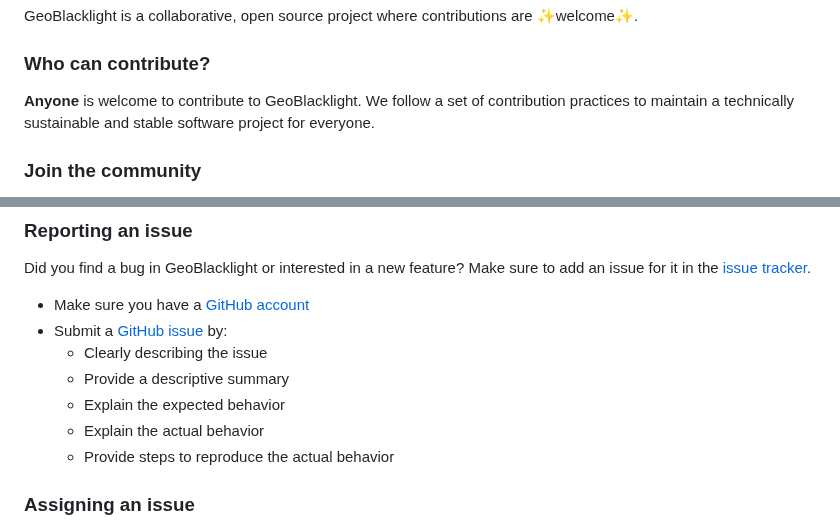
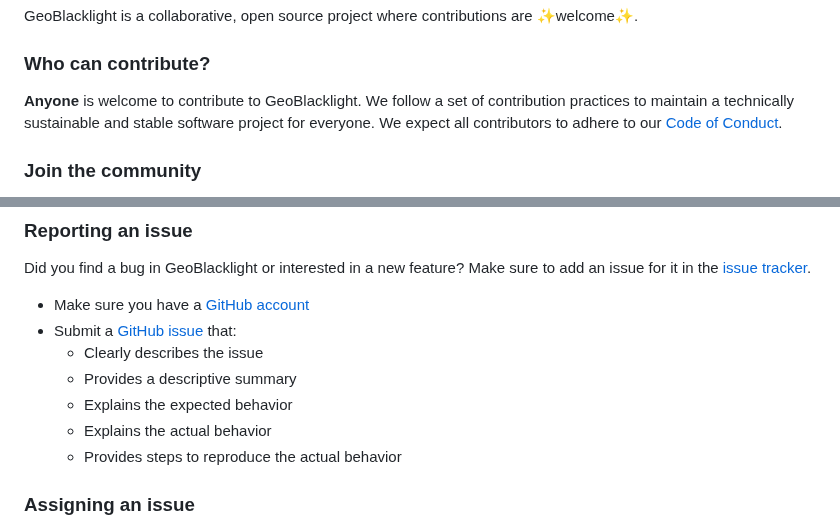
Before and after one commit to geoblacklight/geoblacklight, a Markdown page: CONTRIBUTING.md, 2 parts joined by grey strips. GitHub-like rendering.

Commit message:
add link to code of conduct
Co-Authored-By: Karen Majewicz <2367677+karenmajewicz@users.noreply.github.com>

```diff
--- a/CONTRIBUTING.md
+++ b/CONTRIBUTING.md
@@ -2,7 +2,7 @@
 GeoBlacklight is a collaborative, open source project where contributions are :sparkles:welcome:sparkles:.
 
 ### Who can contribute?
-**Anyone** is welcome to contribute to GeoBlacklight. We follow a set of contribution practices to maintain a technically sustainable and stable software project for everyone.
+**Anyone** is welcome to contribute to GeoBlacklight. We follow a set of contribution practices to maintain a technically sustainable and stable software project for everyone. We expect all contributors to adhere to our [Code of Conduct](https://github.com/geoblacklight/geoblacklight/blob/main/CODE_OF_CONDUCT.md).
 
 ### Join the community
 See the [community page](https://geoblacklight.org/community/) on our website for information about our community calendar, slack, volunteer opportunities, and more.
@@ -16,12 +16,12 @@ Issues are used in the GeoBlacklight community as a convenient way to document b
 Did you find a bug in GeoBlacklight or interested in a new feature? Make sure to add an issue for it in the [issue tracker](https://github.com/geoblacklight/geoblacklight/issues).
 
  - Make sure you have a [GitHub account](https://github.com/signup/free)
- - Submit a [GitHub issue](./issues) by:
-    - Clearly describing the issue
-    - Provide a descriptive summary
-    - Explain the expected behavior
-    - Explain the actual behavior
-    - Provide steps to reproduce the actual behavior
+ - Submit a [GitHub issue](./issues) that:
+    - Clearly describes the issue
+    - Provides a descriptive summary
+    - Explains the expected behavior
+    - Explains the actual behavior
+    - Provides steps to reproduce the actual behavior
 
 ### Assigning an issue
 
```
Also changed, not shown: other parts of CONTRIBUTING.md (+9 -9 lines).
